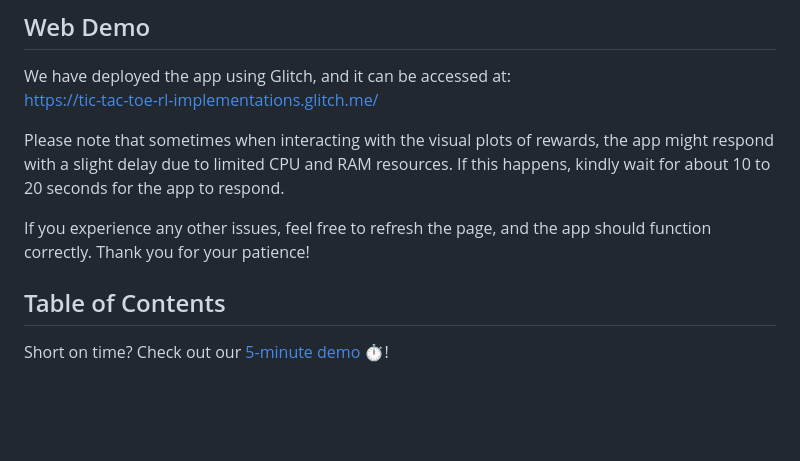
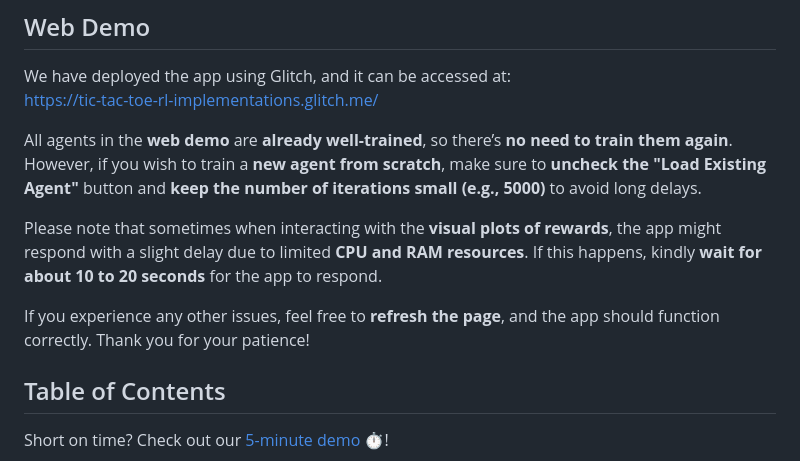
Before and after one commit to Sparky1743/tic-tac-toe-RL-implementations, a Markdown page: README.md, the part around the change. Drawn GitHub-style; blank space fills up the shorter version.

```diff
--- a/README.md
+++ b/README.md
@@ -29,9 +29,11 @@ This project implements various reinforcement learning agents to play the game o
 We have deployed the app using Glitch, and it can be accessed at:
 [https://tic-tac-toe-rl-implementations.glitch.me/](https://tic-tac-toe-rl-implementations.glitch.me/)
 
-Please note that sometimes when interacting with the visual plots of rewards, the app might respond with a slight delay due to limited CPU and RAM resources. If this happens, kindly wait for about 10 to 20 seconds for the app to respond.
+All agents in the **web demo** are **already well-trained**, so there’s **no need to train them again**. However, if you wish to train a **new agent from scratch**, make sure to **uncheck the "Load Existing Agent"** button and **keep the number of iterations small (e.g., 5000)** to avoid long delays.
 
-If you experience any other issues, feel free to refresh the page, and the app should function correctly. Thank you for your patience!
+Please note that sometimes when interacting with the **visual plots of rewards**, the app might respond with a slight delay due to limited **CPU and RAM resources**. If this happens, kindly **wait for about 10 to 20 seconds** for the app to respond.
+
+If you experience any other issues, feel free to **refresh the page**, and the app should function correctly. Thank you for your patience!
 
 ## Table of Contents
 Short on time? Check out our [5-minute demo ⏱️](https://www.youtube.com/watch?v=yHNbejRuC3I&list=PL-bQm3uKBL7LIMZvyqHQr1lpTtgELkwYC&index=1)!
```
